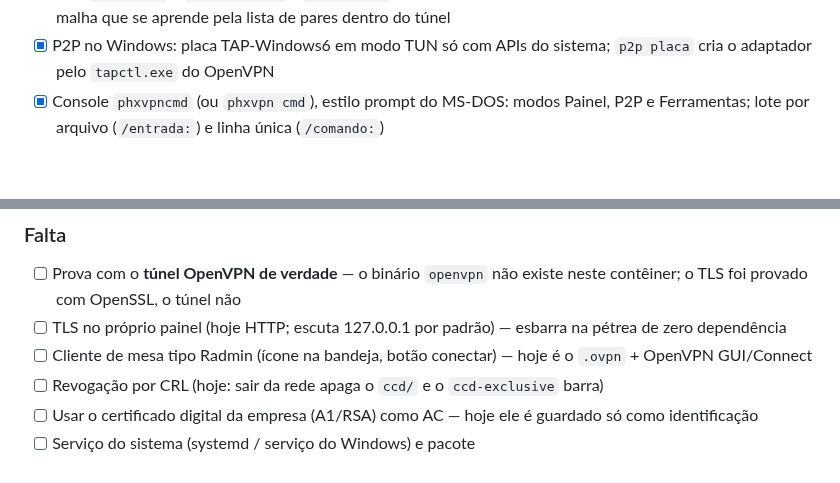
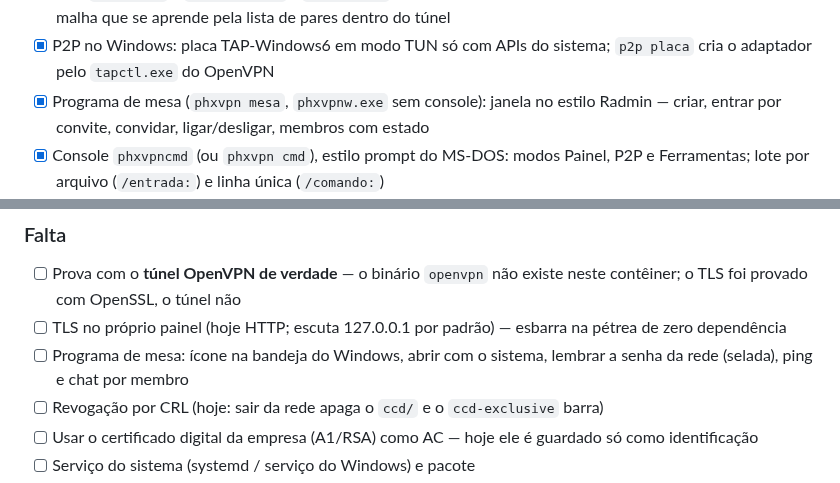
Before and after one commit to adrianoboller/adrianoboller, a Markdown page: phxvpn/docs/PHXVPN.md, 2 parts joined by grey strips. GitHub-like rendering; blank space fills up the shorter version.

```diff
--- a/phxvpn/docs/PHXVPN.md
+++ b/phxvpn/docs/PHXVPN.md
@@ -26,6 +26,7 @@ Contagem das caixas abaixo (`grep -c '^- \[x\]'` / `'^- \[ \]'`).
 - [x] P2P: servidor intermediário (`phxvpn repasse`) e modos `direto` / `repasse` / `auto` — provado numa topologia de CGNAT
 - [x] P2P: `p2p criar` / `p2p convidar` / `p2p entrar` — convite cifrado com a senha da rede, ficha de uso único, malha que se aprende pela lista de pares dentro do túnel
 - [x] P2P no Windows: placa TAP-Windows6 em modo TUN só com APIs do sistema; `p2p placa` cria o adaptador pelo `tapctl.exe` do OpenVPN
+- [x] Programa de mesa (`phxvpn mesa`, `phxvpnw.exe` sem console): janela no estilo Radmin — criar, entrar por convite, convidar, ligar/desligar, membros com estado
 - [x] Console `phxvpncmd` (ou `phxvpn cmd`), estilo prompt do MS-DOS: modos Painel, P2P e Ferramentas; lote por arquivo (`/entrada:`) e linha única (`/comando:`)
 - [x] Segurança A1: revogação real — série no CN, reentrada revoga o perfil anterior, CRL Ed25519 no `crl-verify`, admin/dono remove membro
 - [x] Segurança A2/A3: tentativas limitadas (login, IP, usuário+rede); PBKDF2 fora da trava com semáforo; hash fictício contra enumeração
@@ -39,7 +40,7 @@ Contagem das caixas abaixo (`grep -c '^- \[x\]'` / `'^- \[ \]'`).
 
 - [ ] Prova com o **túnel OpenVPN de verdade** — o binário `openvpn` não existe neste contêiner; o TLS foi provado com OpenSSL, o túnel não
 - [ ] TLS no próprio painel (hoje HTTP; escuta 127.0.0.1 por padrão) — esbarra na pétrea de zero dependência
-- [ ] Cliente de mesa tipo Radmin (ícone na bandeja, botão conectar) — hoje é o `.ovpn` + OpenVPN GUI/Connect
+- [ ] Programa de mesa: ícone na bandeja do Windows, abrir com o sistema, lembrar a senha da rede (selada), ping e chat por membro
 - [ ] Revogação por CRL (hoje: sair da rede apaga o `ccd/` e o `ccd-exclusive` barra)
 - [ ] Usar o certificado digital da empresa (A1/RSA) como AC — hoje ele é guardado só como identificação
 - [ ] Serviço do sistema (systemd / serviço do Windows) e pacote
```
Also changed, not shown: other parts of phxvpn/docs/PHXVPN.md (+36 -0 lines), phxvpn/docs/mesa-conectado.png (added), phxvpn/docs/mesa-convite.png (added), 12 other files.
